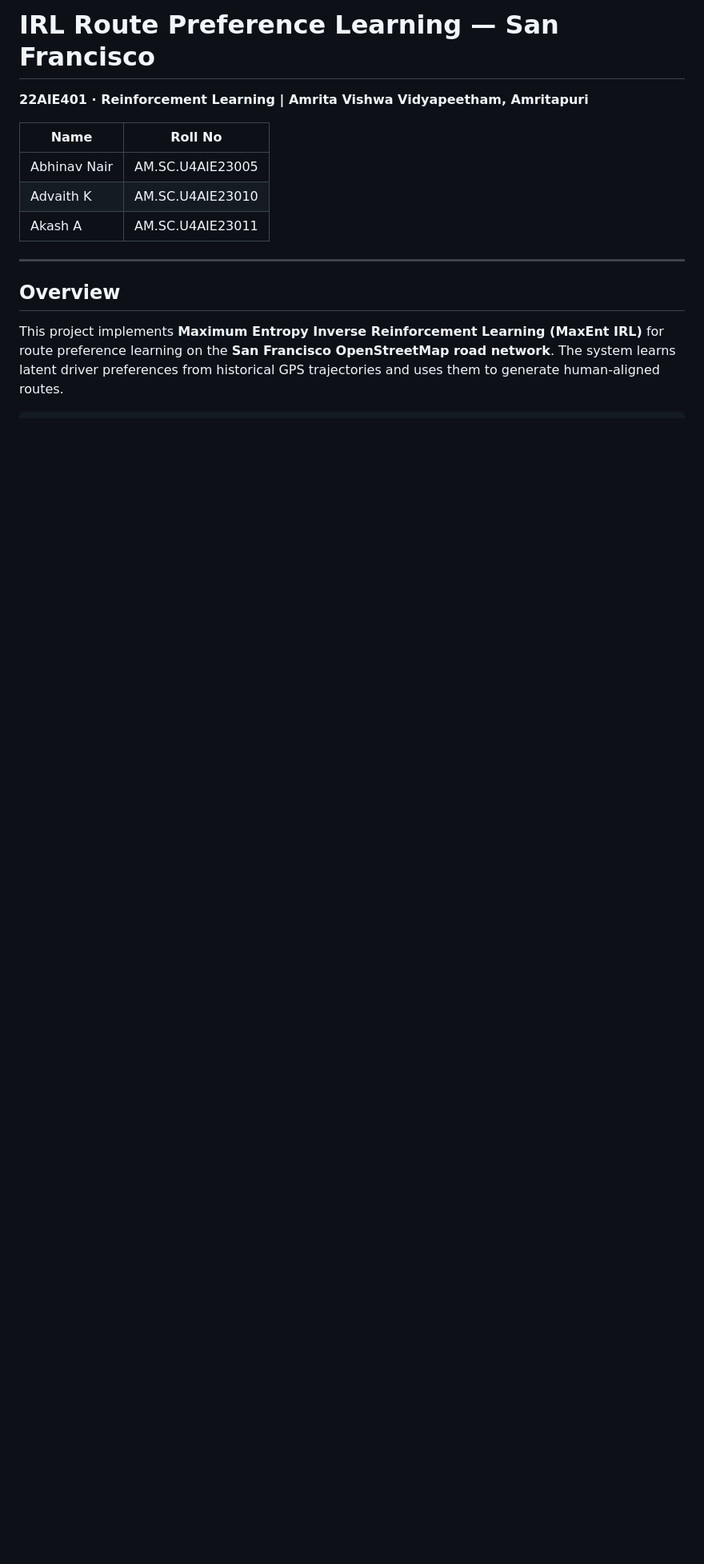
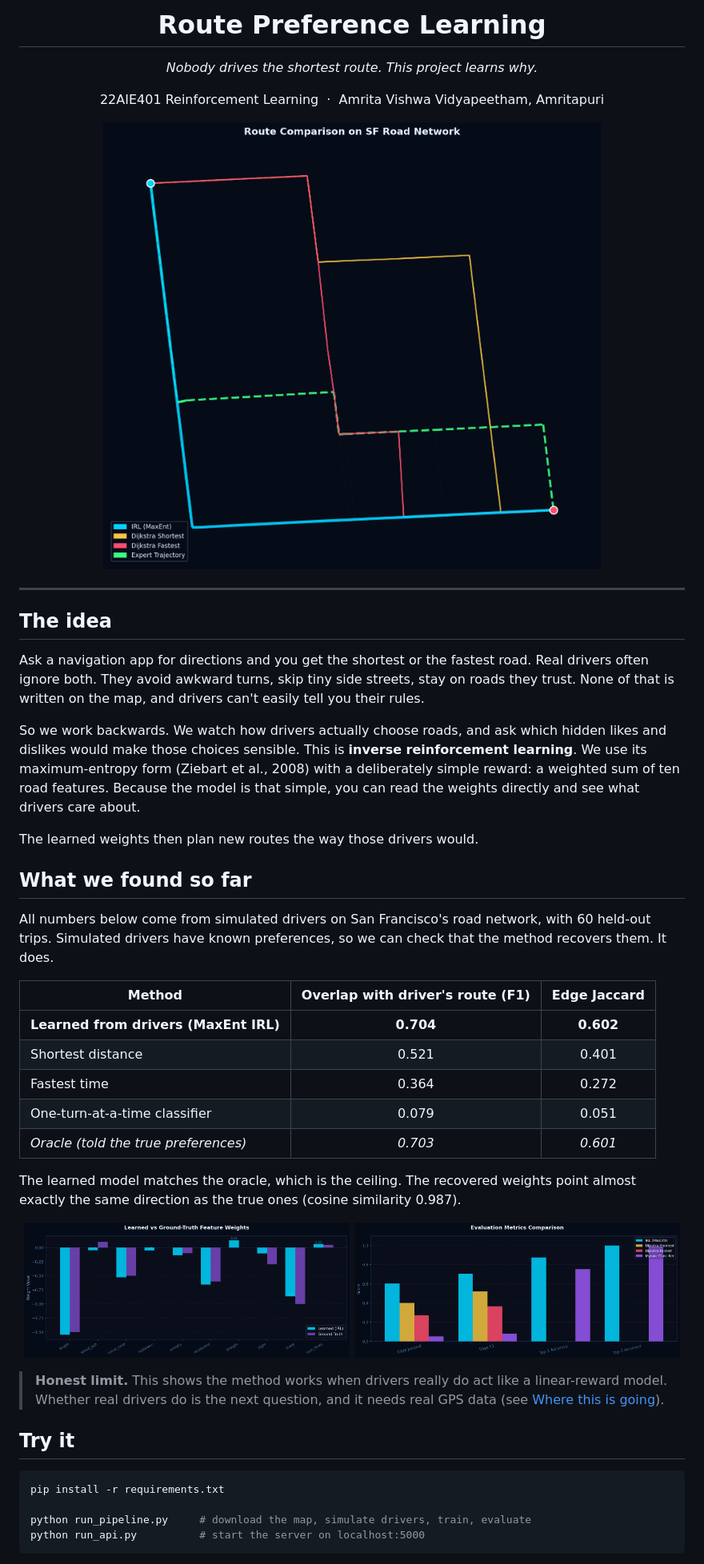
Before and after one commit to Ohyesabhi28/route-preference-irl, a Markdown page: README.md, the part around one of its changes. Shown at 80% size. Rendered like a GitHub page; blank space fills up the shorter version.

````diff
--- a/README.md
+++ b/README.md
@@ -1,15 +1,54 @@
-# IRL Route Preference Learning — San Francisco
+<h1 align="center">Route Preference Learning</h1>
 
-**22AIE401 · Reinforcement Learning | Amrita Vishwa Vidyapeetham, Amritapuri**
+<p align="center">
+  <em>Nobody drives the shortest route. This project learns why.</em>
+</p>
 
-| Name | Roll No |
-|------|---------|
-| Abhinav Nair | AM.SC.U4AIE23005 |
-| Advaith K | AM.SC.U4AIE23010 |
-| Akash A | AM.SC.U4AIE23011 |
+<p align="center">
+  22AIE401 Reinforcement Learning &nbsp;·&nbsp; Amrita Vishwa Vidyapeetham, Amritapuri
+</p>
+
+<p align="center">
+  <img src="results/figures/route_comparison.png" alt="A learned route compared with shortest, fastest and the real driver's route" width="820">
+</p>
 
 ---
 
-## Overview
+## The idea
 
-This project implements **Maximum Entropy Inverse Reinforcement Learning (MaxEnt IRL)** for route preference learning on the **San Francisco OpenStreetMap road network**. The system learns latent driver preferences from historical GPS trajectories and uses them to generate human-aligned routes.
+Ask a navigation app for directions and you get the shortest or the fastest road. Real drivers often ignore both. They avoid awkward turns, skip tiny side streets, stay on roads they trust. None of that is written on the map, and drivers can't easily tell you their rules.
+
+So we work backwards. We watch how drivers actually choose roads, and ask which hidden likes and dislikes would make those choices sensible. This is **inverse reinforcement learning**. We use its maximum-entropy form (Ziebart et al., 2008) with a deliberately simple reward: a weighted sum of ten road features. Because the model is that simple, you can read the weights directly and see what drivers care about.
+
+The learned weights then plan new routes the way those drivers would.
+
+## What we found so far
+
+All numbers below come from simulated drivers on San Francisco's road network, with 60 held-out trips. Simulated drivers have known preferences, so we can check that the method recovers them. It does.
+
+| Method | Overlap with driver's route (F1) | Edge Jaccard |
+|---|:---:|:---:|
+| **Learned from drivers (MaxEnt IRL)** | **0.704** | **0.602** |
+| Shortest distance | 0.521 | 0.401 |
+| Fastest time | 0.364 | 0.272 |
+| One-turn-at-a-time classifier | 0.079 | 0.051 |
+| *Oracle (told the true preferences)* | *0.703* | *0.601* |
+
+The learned model matches the oracle, which is the ceiling. The recovered weights point almost exactly the same direction as the true ones (cosine similarity 0.987).
+
+<p align="center">
+  <img src="results/figures/feature_weights.png" alt="Learned versus true feature weights" width="49%">
+  <img src="results/figures/evaluation_metrics.png" alt="Evaluation metrics across methods" width="49%">
+</p>
+
+> **Honest limit.** This shows the method works when drivers really do act like a linear-reward model. Whether real drivers do is the next question, and it needs real GPS data (see [Where this is going](#where-this-is-going)).
+
+## Try it
+
+```bash
+pip install -r requirements.txt
+
+python run_pipeline.py     # download the map, simulate drivers, train, evaluate
+python run_api.py          # start the server on localhost:5000
+```
+
````
Also changed, not shown: other parts of README.md (+33 -134 lines).
